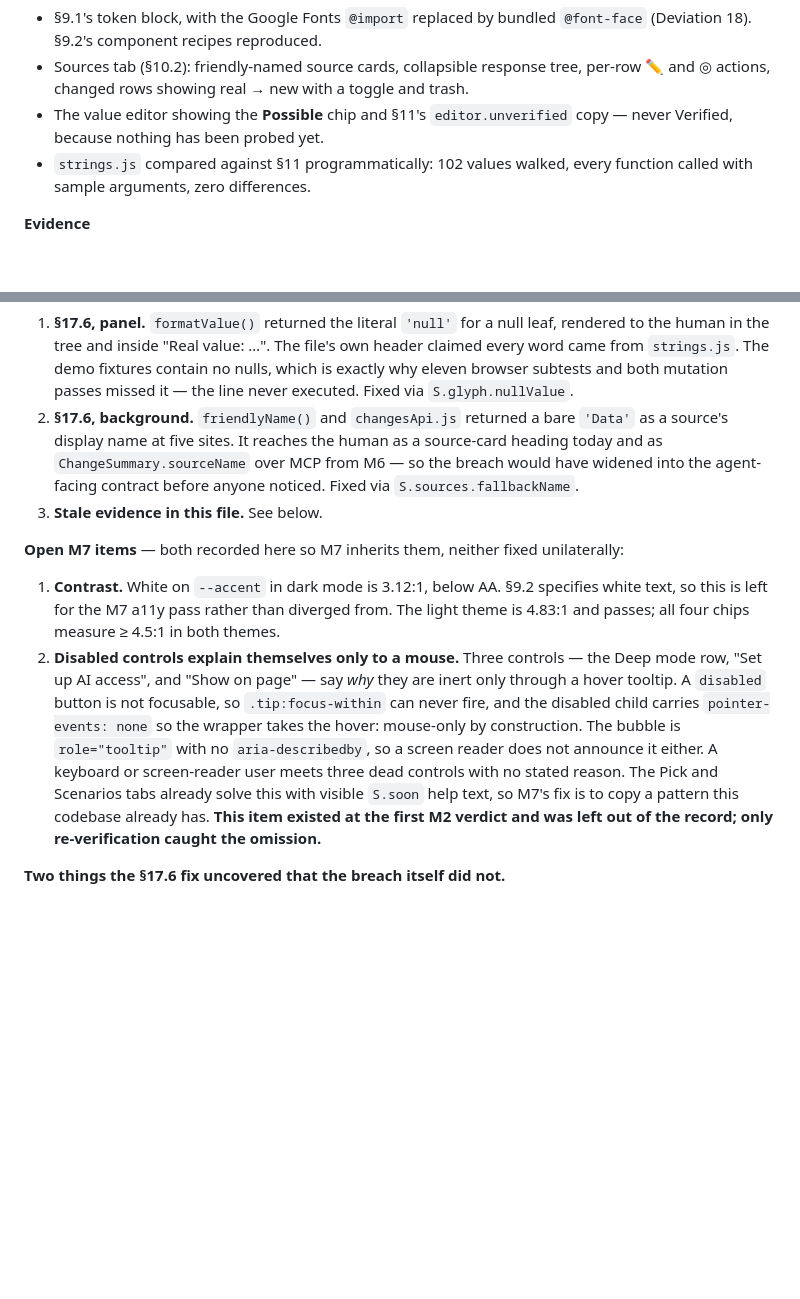
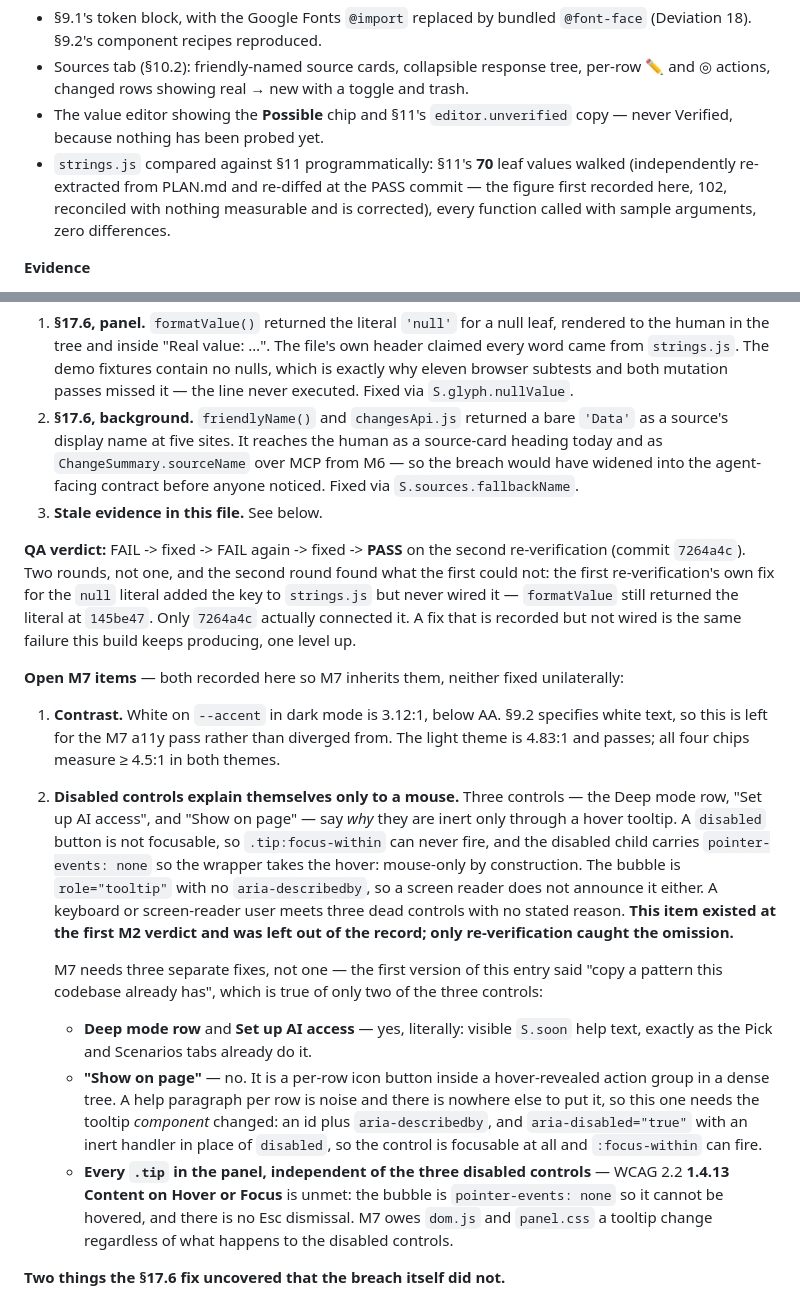
Before and after one commit to MaherFayad/MockLab, a Markdown page: BUILD_LOG.md, 2 parts joined by grey strips. Drawn GitHub-style; blank space fills up the shorter version.

Commit message:
M2 PASS, and three corrections to my own record
Second re-verification returns PASS at 7264a4c. Two rounds were needed, and
the second found something the first could not: the first round's own fix for
the 'null' literal added the key to strings.js but never wired it —
formatValue still returned the literal at 145be47. Only 7264a4c connected it.
A fix that is recorded but not wired is this build's signature failure, one
level up from the code.

Three things in this file were wrong:

"102 values walked" reconciled with nothing measurable. §11 has 70 leaves and
strings.js has 111 at the PASS commit; where 102 came from, nobody can say.
Corrected to the figure that was independently re-extracted and re-diffed.
Recording an unverifiable number in the milestone that added a "Stale
evidence" entry is worse than recording none.

The M7 accessibility carry-forward said its fix is to "copy a pattern this
codebase already has". That is true of two of the three controls. The third,
the per-row "Show on page" button, sits in a dense tree row that cannot carry
visible help text — it needs the tooltip component itself changed:
aria-describedby, and aria-disabled in place of disabled so the control is
focusable at all. And WCAG 2.2 1.4.13 is unmet by every .tip in the panel
regardless of the disabled controls: the bubble is pointer-events:none so it
cannot be hovered, and there is no Esc dismissal. M7 owes dom.js and
panel.css a tooltip change either way.

```diff
--- a/BUILD_LOG.md
+++ b/BUILD_LOG.md
@@ -440,7 +440,9 @@ two concurrent agents never edited the same file.
   ✏️ and ◎ actions, changed rows showing real → new with a toggle and trash.
 - The value editor showing the **Possible** chip and §11's `editor.unverified` copy —
   never Verified, because nothing has been probed yet.
-- `strings.js` compared against §11 programmatically: 102 values walked, every function
+- `strings.js` compared against §11 programmatically: §11's **70** leaf values walked
+  (independently re-extracted from PLAN.md and re-diffed at the PASS commit — the figure
+  first recorded here, 102, reconciled with nothing measurable and is corrected), every function
   called with sample arguments, zero differences.
 
 **Evidence**
@@ -501,6 +503,13 @@ were themselves verified, and the second pass found three defects nothing else h
    `S.sources.fallbackName`.
 3. **Stale evidence in this file.** See below.
 
+**QA verdict:** FAIL -> fixed -> FAIL again -> fixed -> **PASS** on the second
+re-verification (commit `7264a4c`). Two rounds, not one, and the second round found what
+the first could not: the first re-verification's own fix for the `null` literal added the
+key to `strings.js` but never wired it — `formatValue` still returned the literal at
+`145be47`. Only `7264a4c` actually connected it. A fix that is recorded but not wired is
+the same failure this build keeps producing, one level up.
+
 **Open M7 items** — both recorded here so M7 inherits them, neither fixed unilaterally:
 
 1. **Contrast.** White on `--accent` in dark mode is 3.12:1, below AA. §9.2 specifies
@@ -512,10 +521,24 @@ were themselves verified, and the second pass found three defects nothing else h
    can never fire, and the disabled child carries `pointer-events: none` so the wrapper
    takes the hover: mouse-only by construction. The bubble is `role="tooltip"` with no
    `aria-describedby`, so a screen reader does not announce it either. A keyboard or
-   screen-reader user meets three dead controls with no stated reason. The Pick and
-   Scenarios tabs already solve this with visible `S.soon` help text, so M7's fix is to
-   copy a pattern this codebase already has. **This item existed at the first M2 verdict
-   and was left out of the record; only re-verification caught the omission.**
+   screen-reader user meets three dead controls with no stated reason. **This item existed
+   at the first M2 verdict and was left out of the record; only re-verification caught the
+   omission.**
+
+   M7 needs three separate fixes, not one — the first version of this entry said "copy a
+   pattern this codebase already has", which is true of only two of the three controls:
+
+   - **Deep mode row** and **Set up AI access** — yes, literally: visible `S.soon` help
+     text, exactly as the Pick and Scenarios tabs already do it.
+   - **"Show on page"** — no. It is a per-row icon button inside a hover-revealed action
+     group in a dense tree. A help paragraph per row is noise and there is nowhere else to
+     put it, so this one needs the tooltip *component* changed: an id plus
+     `aria-describedby`, and `aria-disabled="true"` with an inert handler in place of
+     `disabled`, so the control is focusable at all and `:focus-within` can fire.
+   - **Every `.tip` in the panel, independent of the three disabled controls** — WCAG 2.2
+     **1.4.13 Content on Hover or Focus** is unmet: the bubble is `pointer-events: none`
+     so it cannot be hovered, and there is no Esc dismissal. M7 owes `dom.js` and
+     `panel.css` a tooltip change regardless of what happens to the disabled controls.
 
 **Two things the §17.6 fix uncovered that the breach itself did not.**
 
```
